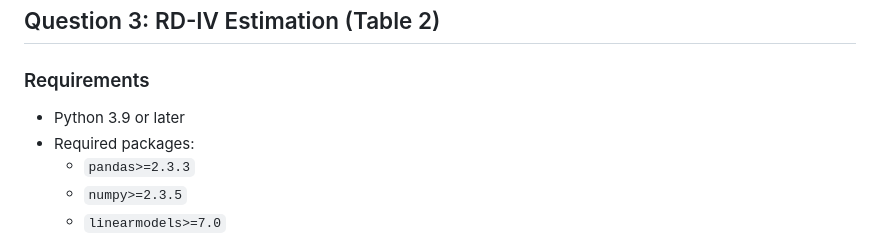
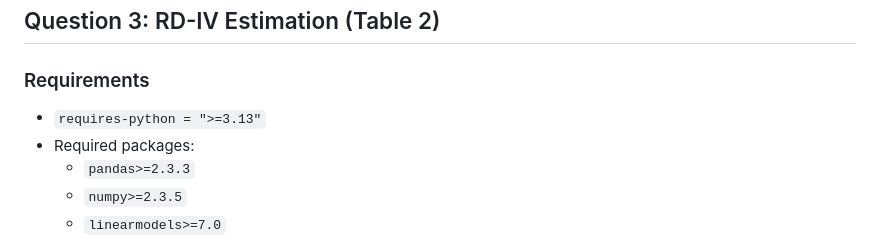
Before and after one commit to Corrie09/EconometricsHW7, a Markdown page: README.md, the part around the change. Rendered like a GitHub page.

Commit message:
final adjustments in readme for q3

```diff
--- a/README.md
+++ b/README.md
@@ -67,7 +67,7 @@ The script will automatically:
 
 ### Requirements
 
-- Python 3.9 or later
+- `requires-python = ">=3.13"`
 - Required packages:
   - `pandas>=2.3.3`
   - `numpy>=2.3.5`
```
